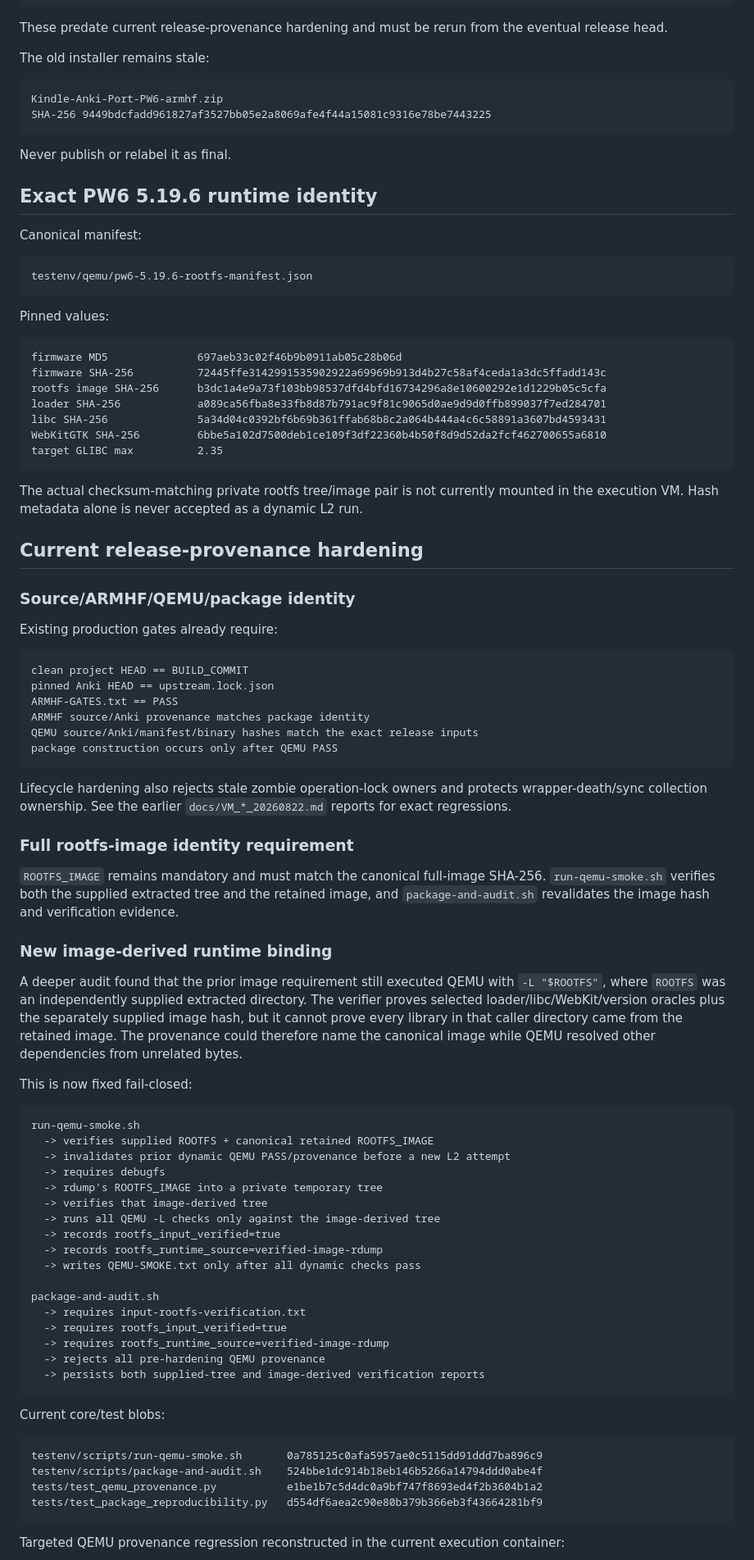
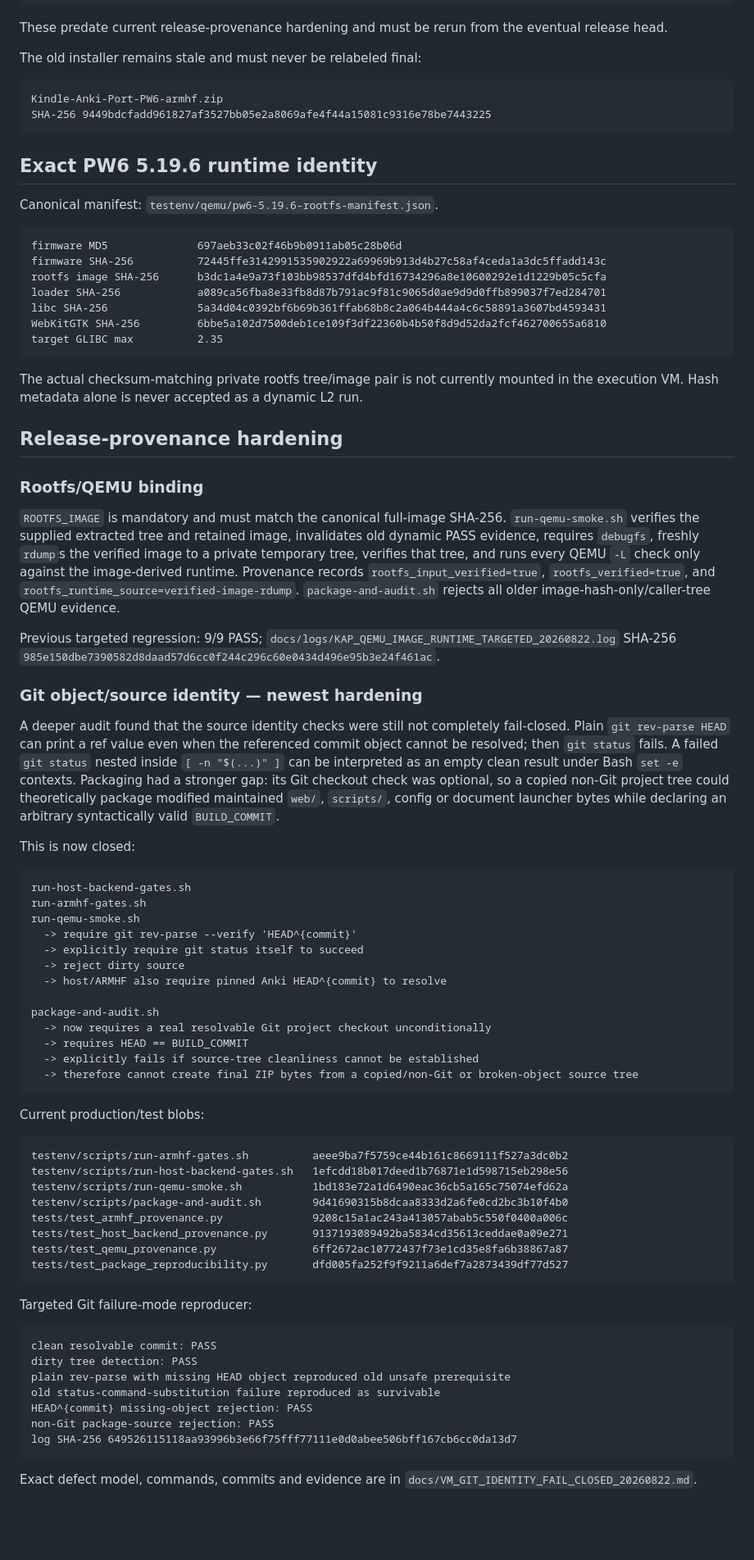
Before and after one commit to melspixel/Kanki, a Markdown page: kindle-anki-port/HANDOFF.md, the part around one of its changes. Shown at 82% size. Drawn GitHub-style; blank space fills up the shorter version.

Commit message:
docs: advance handoff after Git identity hardening

````diff
--- a/kindle-anki-port/HANDOFF.md
+++ b/kindle-anki-port/HANDOFF.md
@@ -74,24 +73,16 @@ PW6 target libc oracle ceiling: GLIBC_2.35
 
 These predate current release-provenance hardening and must be rerun from the eventual release head.
 
-The old installer remains stale:
+The old installer remains stale and must never be relabeled final:
 
 ```text
 Kindle-Anki-Port-PW6-armhf.zip
 SHA-256 9449bdcfadd961827af3527bb05e2a8069afe4f44a15081c9316e78be7443225
 ```
 
-Never publish or relabel it as final.
-
 ## Exact PW6 5.19.6 runtime identity
 
-Canonical manifest:
-
-```text
-testenv/qemu/pw6-5.19.6-rootfs-manifest.json
-```
-
-Pinned values:
+Canonical manifest: `testenv/qemu/pw6-5.19.6-rootfs-manifest.json`.
 
 ```text
 firmware MD5              697aeb33c02f46b9b0911ab05c28b06d
@@ -105,61 +96,60 @@ target GLIBC max          2.35
 
 The actual checksum-matching private rootfs tree/image pair is not currently mounted in the execution VM. Hash metadata alone is never accepted as a dynamic L2 run.
 
-## Current release-provenance hardening
+## Release-provenance hardening
 
-### Source/ARMHF/QEMU/package identity
+### Rootfs/QEMU binding
 
-Existing production gates already require:
+`ROOTFS_IMAGE` is mandatory and must match the canonical full-image SHA-256. `run-qemu-smoke.sh` verifies the supplied extracted tree and retained image, invalidates old dynamic PASS evidence, requires `debugfs`, freshly `rdump`s the verified image to a private temporary tree, verifies that tree, and runs every QEMU `-L` check only against the image-derived runtime. Provenance records `rootfs_input_verified=true`, `rootfs_verified=true`, and `rootfs_runtime_source=verified-image-rdump`. `package-and-audit.sh` rejects all older image-hash-only/caller-tree QEMU evidence.
+
+Previous targeted regression: 9/9 PASS; `docs/logs/KAP_QEMU_IMAGE_RUNTIME_TARGETED_20260822.log` SHA-256 `985e150dbe7390582d8daad57d6cc0f244c296c60e0434d496e95b3e24f461ac`.
+
+### Git object/source identity — newest hardening
+
+A deeper audit found that the source identity checks were still not completely fail-closed. Plain `git rev-parse HEAD` can print a ref value even when the referenced commit object cannot be resolved; then `git status` fails. A failed `git status` nested inside `[ -n "$(...)" ]` can be interpreted as an empty clean result under Bash `set -e` contexts. Packaging had a stronger gap: its Git checkout check was optional, so a copied non-Git project tree could theoretically package modified maintained `web/`, `scripts/`, config or document launcher bytes while declaring an arbitrary syntactically valid `BUILD_COMMIT`.
+
+This is now closed:
 
 ```text
-clean project HEAD == BUILD_COMMIT
-pinned Anki HEAD == upstream.lock.json
-ARMHF-GATES.txt == PASS
-ARMHF source/Anki provenance matches package identity
-QEMU source/Anki/manifest/binary hashes match the exact release inputs
-package construction occurs only after QEMU PASS
+run-host-backend-gates.sh
+run-armhf-gates.sh
+run-qemu-smoke.sh
+  -> require git rev-parse --verify 'HEAD^{commit}'
+  -> explicitly require git status itself to succeed
+  -> reject dirty source
+  -> host/ARMHF also require pinned Anki HEAD^{commit} to resolve
+
+package-and-audit.sh
+  -> now requires a real resolvable Git project checkout unconditionally
+  -> requires HEAD == BUILD_COMMIT
+  -> explicitly fails if source-tree cleanliness cannot be established
+  -> therefore cannot create final ZIP bytes from a copied/non-Git or broken-object source tree
 ```
 
-Lifecycle hardening also rejects stale zombie operation-lock owners and protects wrapper-death/sync collection ownership. See the earlier `docs/VM_*_20260822.md` reports for exact regressions.
-
-### Full rootfs-image identity requirement
-
-`ROOTFS_IMAGE` remains mandatory and must match the canonical full-image SHA-256. `run-qemu-smoke.sh` verifies both the supplied extracted tree and the retained image, and `package-and-audit.sh` revalidates the image hash and verification evidence.
-
-### New image-derived runtime binding
-
-A deeper audit found that the prior image requirement still executed QEMU with `-L "$ROOTFS"`, where `ROOTFS` was an independently supplied extracted directory. The verifier proves selected loader/libc/WebKit/version oracles plus the separately supplied image hash, but it cannot prove every library in that caller directory came from the retained image. The provenance could therefore name the canonical image while QEMU resolved other dependencies from unrelated bytes.
-
-This is now fixed fail-closed:
+Current production/test blobs:
 
 ```text
-run-qemu-smoke.sh
-  -> verifies supplied ROOTFS + canonical retained ROOTFS_IMAGE
-  -> invalidates prior dynamic QEMU PASS/provenance before a new L2 attempt
-  -> requires debugfs
-  -> rdump's ROOTFS_IMAGE into a private temporary tree
-  -> verifies that image-derived tree
-  -> runs all QEMU -L checks only against the image-derived tree
-  -> records rootfs_input_verified=true
-  -> records rootfs_runtime_source=verified-image-rdump
-  -> writes QEMU-SMOKE.txt only after all dynamic checks pass
-
-package-and-audit.sh
-  -> requires input-rootfs-verification.txt
-  -> requires rootfs_input_verified=true
-  -> requires rootfs_runtime_source=verified-image-rdump
-  -> rejects all pre-hardening QEMU provenance
-  -> persists both supplied-tree and image-derived verification reports
+testenv/scripts/run-armhf-gates.sh          aeee9ba7f5759ce44b161c8669111f527a3dc0b2
+testenv/scripts/run-host-backend-gates.sh   1efcdd18b017deed1b76871e1d598715eb298e56
+testenv/scripts/run-qemu-smoke.sh           1bd183e72a1d6490eac36cb5a165c75074efd62a
+testenv/scripts/package-and-audit.sh        9d41690315b8dcaa8333d2a6fe0cd2bc3b10f4b0
+tests/test_armhf_provenance.py              9208c15a1ac243a413057abab5c550f0400a006c
+tests/test_host_backend_provenance.py       9137193089492ba5834cd35613ceddae0a09e271
+tests/test_qemu_provenance.py               6ff2672ac10772437f73e1cd35e8fa6b38867a87
+tests/test_package_reproducibility.py       dfd005fa252f9f9211a6def7a2873439df77d527
 ```
 
-Current core/test blobs:
+Targeted Git failure-mode reproducer:
 
 ```text
-testenv/scripts/run-qemu-smoke.sh       0a785125c0afa5957ae0c5115dd91ddd7ba896c9
-testenv/scripts/package-and-audit.sh    524bbe1dc914b18eb146b5266a14794ddd0abe4f
-tests/test_qemu_provenance.py           e1be1b7c5d4dc0a9bf747f8693ed4f2b3604b1a2
-tests/test_package_reproducibility.py   d554df6aea2c90e80b379b366eb3f43664281bf9
+clean resolvable commit: PASS
+dirty tree detection: PASS
+plain rev-parse with missing HEAD object reproduced old unsafe prerequisite
+old status-command-substitution failure reproduced as survivable
+HEAD^{commit} missing-object rejection: PASS
+non-Git package-source rejection: PASS
+log SHA-256 649526115118aa93996b3e66f75fff77111e0d0abee506bff167cb6cc0da13d7
 ```
 
-Targeted QEMU provenance regression reconstructed in the current execution container:
+Exact defect model, commands, commits and evidence are in `docs/VM_GIT_IDENTITY_FAIL_CLOSED_20260822.md`.
 
````
Also changed, not shown: other parts of kindle-anki-port/HANDOFF.md (+13 -16 lines).
